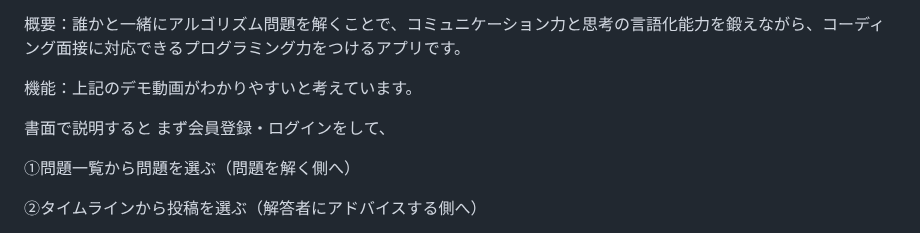
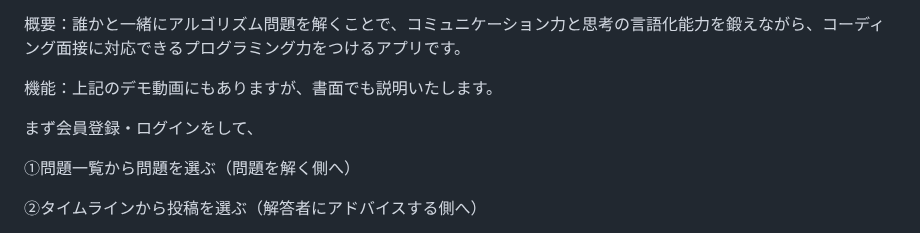
Before and after one commit to NANAOOOO/nanaon, a Markdown page: TeamPJ/README.md, the part around the change. Rendered like a GitHub page.

```diff
--- a/TeamPJ/README.md
+++ b/TeamPJ/README.md
@@ -38,9 +38,8 @@
 
 概要：誰かと一緒にアルゴリズム問題を解くことで、コミュニケーション力と思考の言語化能力を鍛えながら、コーディング面接に対応できるプログラミング力をつけるアプリです。
 
-機能：上記のデモ動画がわかりやすいと考えています。
+機能：上記のデモ動画にもありますが、書面でも説明いたします。
 
-書面で説明すると
 まず会員登録・ログインをして、
 
 ➀問題一覧から問題を選ぶ（問題を解く側へ）
```
